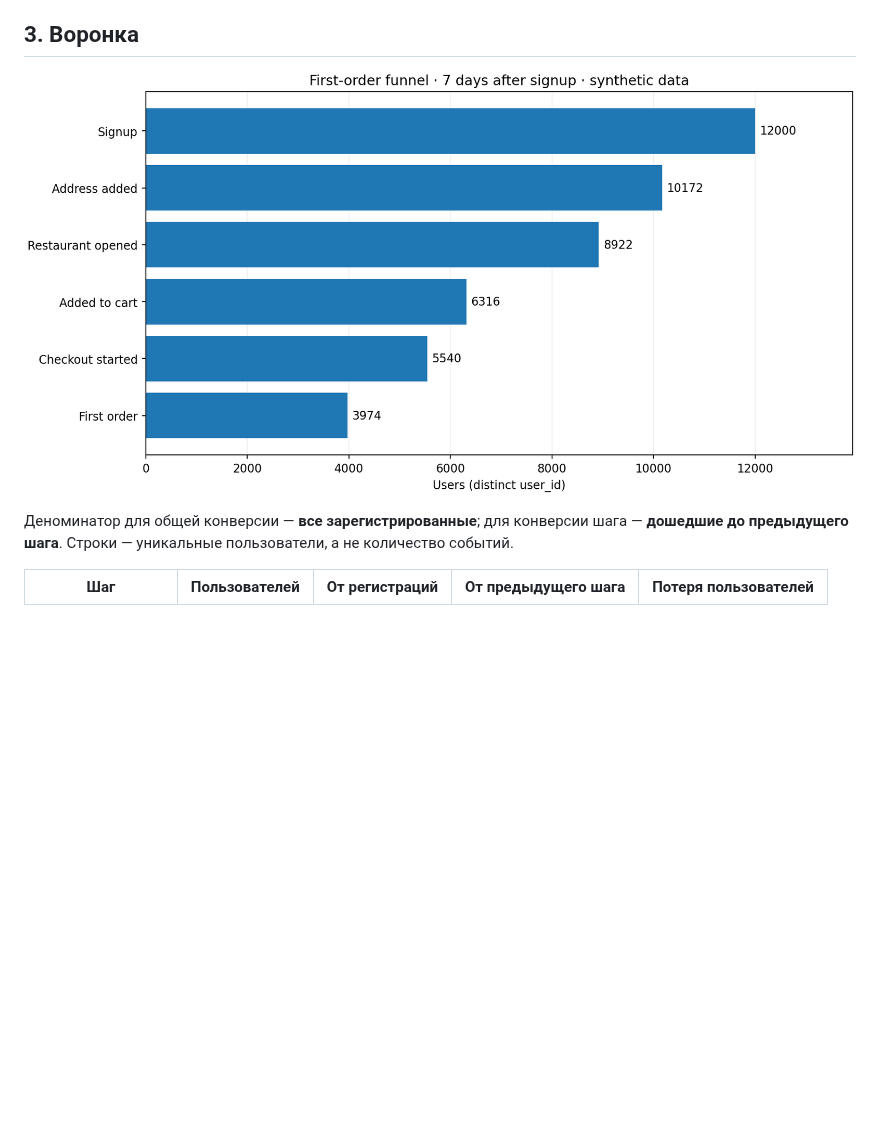
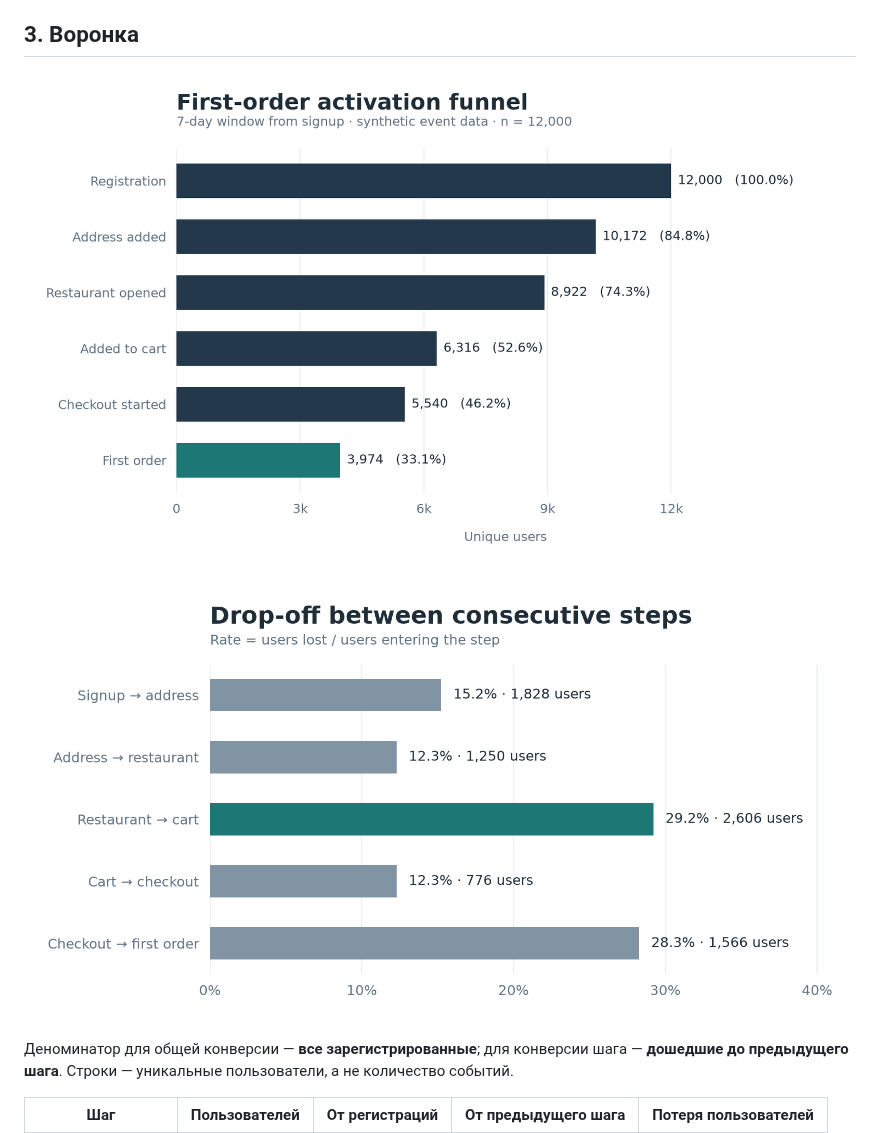
Before and after one commit to uzavvrit/food-delivery-activation-analysis, a Markdown page: reports/analysis_report.md, the part around one of its changes. Drawn GitHub-style; pictures changed too: reports/figures/01_overall_funnel.png, reports/figures/04_step_dropoff.png (added); blank space fills up the shorter version.

```diff
--- a/reports/analysis_report.md
+++ b/reports/analysis_report.md
@@ -17,6 +17,8 @@
 
 ![Общая воронка](figures/01_overall_funnel.png)
 
+![Потери между этапами](figures/04_step_dropoff.png)
+
 Деноминатор для общей конверсии — **все зарегистрированные**; для конверсии шага — **дошедшие до предыдущего шага**. Строки — уникальные пользователи, а не количество событий.
 
 | Шаг | Пользователей | От регистраций | От предыдущего шага | Потеря пользователей |
```
Also changed, not shown: other parts of reports/analysis_report.md (+4 -0 lines), reports/figures/02_checkout_platform.png, reports/figures/03_payment_failures.png, reports/figures/05_acquisition_channels.png (added).
